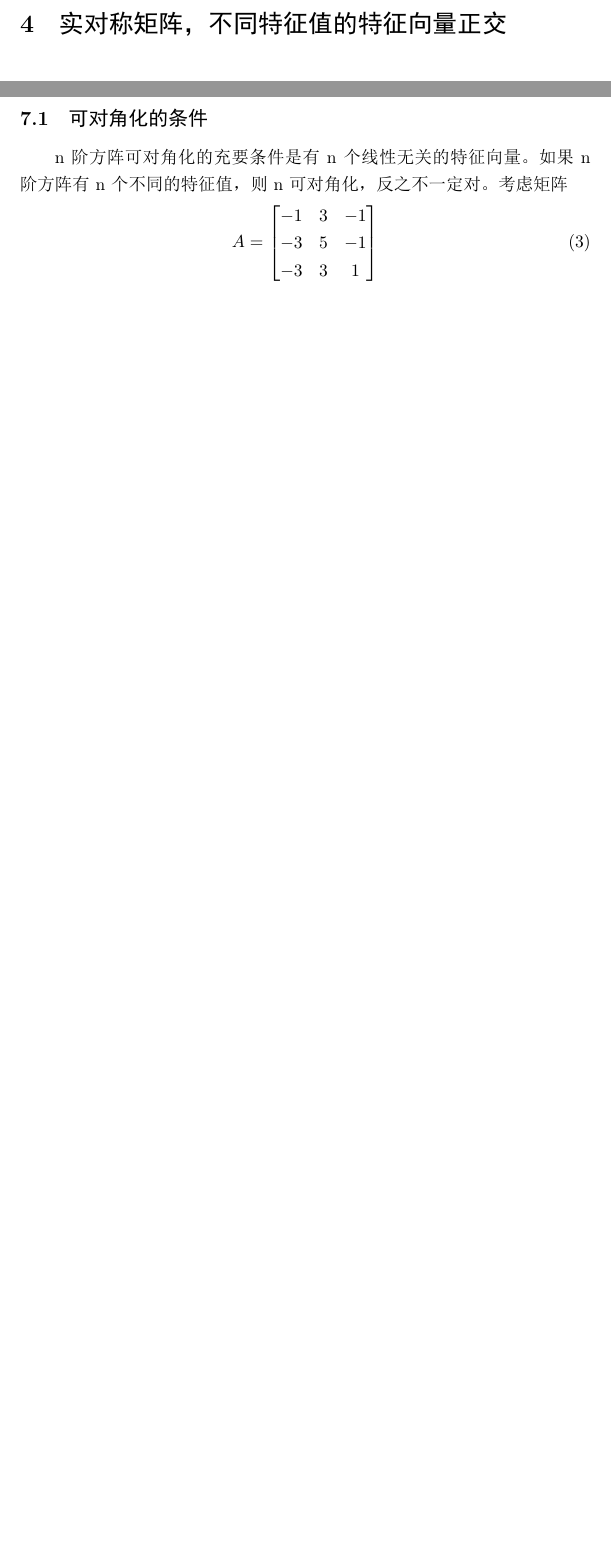
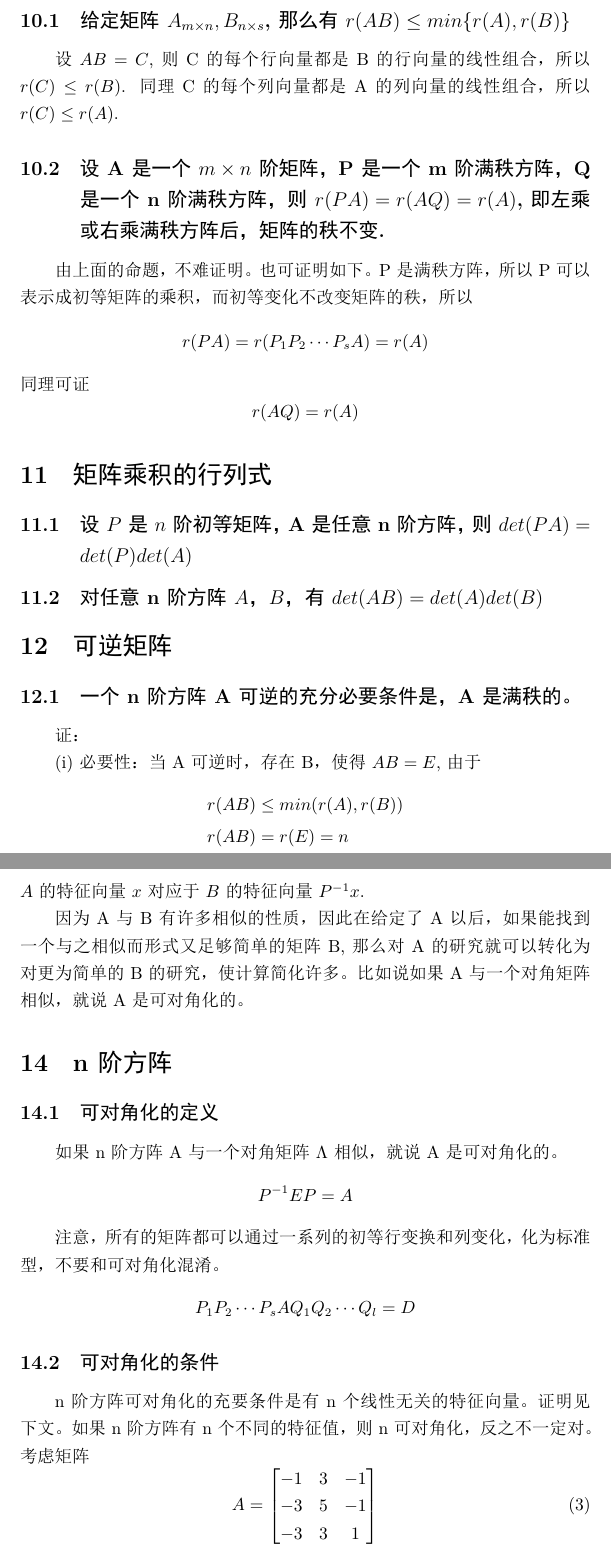
Before and after one commit to woodknight/linear-algebra, a LaTeX paper (Linear-Algebra.tex): two parts of pages 2 and 3 of 5 before the commit and two parts of pages 4 and 6 of 8 after it, joined at a grey line, cut at the place of the change, the shorter picture padded with empty space. The pictures show the PDF file Linear-Algebra.pdf that the author committed with the source.

Commit message:
相似变换和其他

```diff
--- a/Linear-Algebra.tex
+++ b/Linear-Algebra.tex
@@ -60,3 +60,58 @@ x_1^H x_2 &= 0
 由以上结论不难证明。\\
 正定矩阵定义：一个$ n \times n $的实对称矩阵A是正定的，当且仅当对于所有的非零实系数向量x，都有$ x^T A x > 0 $.
 
+\section{对称矩阵}
+\subsection{任意一个n阶方阵都可以表示成一个对称矩阵和一个反对称矩阵之和}
+\[ A = \frac{1}{2}((A+A^T)+(A-A^T)) \]
+
+\section{满秩}
+\subsection{n阶方阵A是满秩的当且仅当A可以表示为n阶初等矩阵的乘积}
+必要性：一个满秩的n阶方阵总可以经过若干次初等行变换和初等列变化化为标准型，故存在初等矩阵，使
+\[
+\begin{aligned}
+A &= P_1P_2\cdots P_s E Q_1 Q_2 \cdots Q_l \\
+  &= P_1P_2\cdots P_s Q_1 Q_2 \cdots Q_l
+\end{aligned}
+\]
+
+充分性：如果A可以表示为n阶初等矩阵的乘积，则
+\[
+\begin{aligned}
+	A &= P_1P_2\cdots P_s \\
+	  &= P_1P_2\cdots P_s E
+\end{aligned}
+\]
+其中E为n阶单位矩阵。因为初等变换不改变矩阵的秩，所以$ r(A) = r(E) = n $, 即A是满秩的。
+\section{对角矩阵}
+用一个m阶对角矩阵$ D_m $左乘一个$ m\times n $矩阵$ A = (a_{ij}) $, 所得结果相当于分别用$ d_1, d_2, \cdots, d_m $乘以$ A $的第$ 1,2,\cdots,m $行。
+
+用一个n阶对角矩阵右
+乘$ A $，所得结果相当于分别用$ d_1, d_2, \cdots, d_n $乘以$ A $的第$ 1,2,\cdots,n $列。
+
+\section{矩阵乘积的秩}
+\subsection{给定矩阵$ A_{m\times n}, B_{n\times s} $, 那么有$r(AB)\leq min\{r(A),r(B)\}$}
+设$ AB=C $, 则C的每个行向量都是B的行向量的线性组合，所以$ r(C)\leq r(B) $. 同理C的每个列向量都是A的列向量的线性组合，所以$ r(C)\leq r(A) $.
+\subsection{设A是一个$ m\times n $阶矩阵，P是一个m阶满秩方阵，Q是一个n阶满秩方阵，则$ r(PA)=r(AQ)=r(A)$, 即左乘或右乘满秩方阵后，矩阵的秩不变.}
+由上面的命题，不难证明。也可证明如下。
+P是满秩方阵，所以P可以表示成初等矩阵的乘积，而初等变化不改变矩阵的秩，所以
+\[
+r(PA) = r(P_1P_2\cdots P_sA) = r(A)
+ \]
+同理可证\[ r(AQ) = r(A) \]
+
+\section{矩阵乘积的行列式}
+\subsection{设$ P $是$ n $阶初等矩阵，A是任意n阶方阵，则$ det(PA)=det(P)det(A) $}
+\subsection{对任意n阶方阵$ A $，$ B $，有$ det(AB)=det(A)det(B) $}
+
+\section{可逆矩阵}
+\subsection{一个n阶方阵A可逆的充分必要条件是，A是满秩的。}
+证：
+
+(i)必要性：当A可逆时，存在B，使得$ AB=E $, 由于
+\[
+\begin{aligned}
+r(AB) &\leq min(r(A), r(B)) \\
+r(AB) &= r(E) = n
+\end{aligned}
+\]
+所以$ r(A) = r(B) = n $.
@@ -62,0 +124 @@ x_1^H x_2 &= 0
+B = P^{-1}AP
@@ -62,0 +135 @@ x_1^H x_2 &= 0
+\begin{aligned}
@@ -63,6 +140,30 @@ x_1^H x_2 &= 0
+				 &=	det(A - \lambda I)
+\end{aligned}
+ \]
+A和B有相同的特征多项式，所以有相同的根，即特征值。
+
+\subsection{特征值相同，特征向量一般不同}
+\[
+\begin{aligned}
+Ax &= \lambda x \\
+PBP^{-1}x &= \lambda x \\
+B(P^{-1}x) &= \lambda (P^{-1}x)
+\end{aligned}
+ \]
+$ A $的特征向量$ x $对应于$ B $的特征向量$ P^{-1}x $.
+
+因为A与B有许多相似的性质，因此在给定了A以后，如果能找到一个与之相似而形式又足够简单的矩阵B, 那么对A的研究就可以转化为对更为简单的B的研究，使计算简化许多。比如说如果A与一个对角矩阵相似，就说A是可对角化的。
+
 \section{n阶方阵}
+\subsection{可对角化的定义}
+如果n阶方阵A与一个对角矩阵$\Lambda$相似，就说A是可对角化的。
+\[ P^{-1}EP = A  \]
+
+注意，所有的矩阵都可以通过一系列的初等行变换和列变化，化为标准型，不要和可对角化混淆。
+\[ P_1 P_2\cdots P_s A Q_1 Q_2 \cdots Q_l = D \]
+
 \subsection{可对角化的条件}
-n阶方阵可对角化的充要条件是有n个线性无关的特征向量。
+n阶方阵可对角化的充要条件是有n个线性无关的特征向量。证明见下文。
 如果n阶方阵有n个不同的特征值，则n可对角化，反之不一定对。考虑矩阵
 \begin{equation}
 A =
```
Also changed, not shown: Linear-Algebra.pdf, Linear-Algebra.tex (22 more changed lines).
